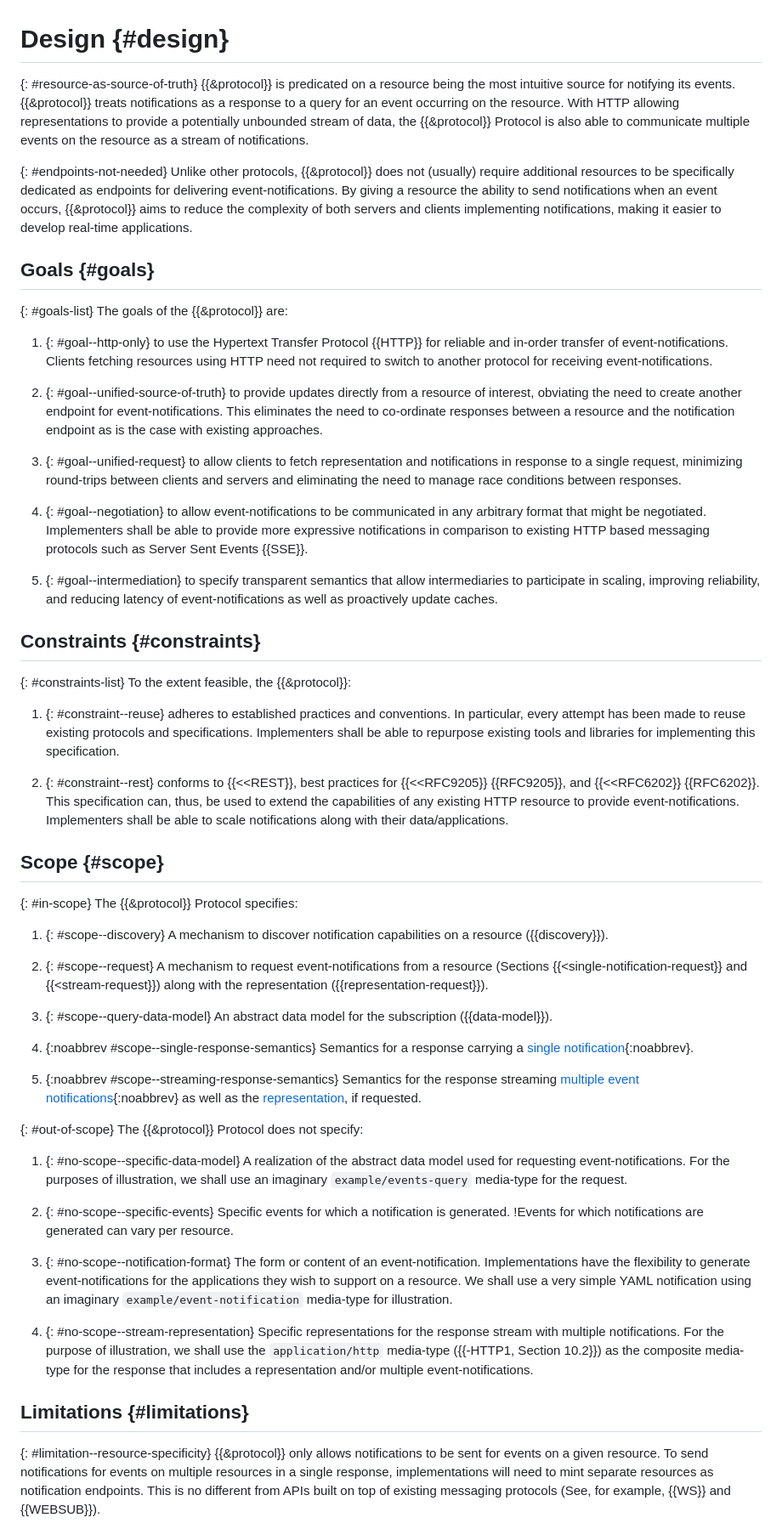
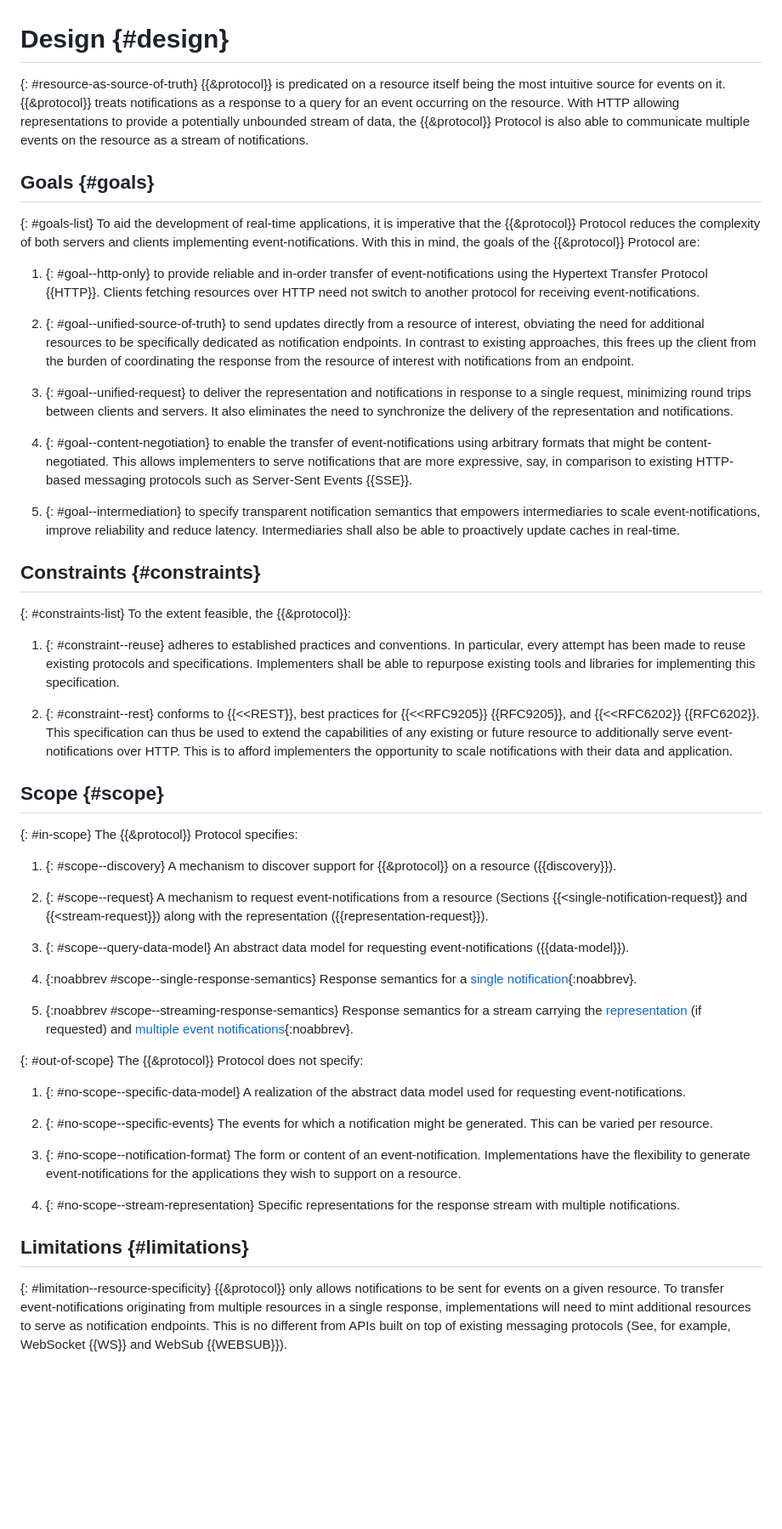
Before and after one commit to CxRes/events-query-test, a Markdown page: sections/design.md, the part around one of its changes. Shown at 85% size. GitHub-like rendering; blank space fills up the shorter version.

Commit message:
feat: Revise Design
- Paragraph on not requiring endpoints has been reworked into Goals,
- Goals and Contraints have been rewritten for clarity,
- Minor edits to Scope and Limitations,
- References to media types used in the document have been removed from Scope.

```diff
--- a/sections/design.md
+++ b/sections/design.md
@@ -1,30 +1,27 @@
 # Design {#design}
 
 {: #resource-as-source-of-truth}
-{{&protocol}} is predicated on a resource being the most intuitive source for notifying its events. {{&protocol}} treats notifications as a response to a query for an event occurring on the resource. With HTTP allowing representations to provide a potentially unbounded stream of data, the {{&protocol}} Protocol is also able to communicate multiple events on the resource as a stream of notifications.
-
-{: #endpoints-not-needed}
-Unlike other protocols, {{&protocol}} does not (usually) require additional resources to be specifically dedicated as endpoints for delivering event-notifications. By giving a resource the ability to send notifications when an event occurs, {{&protocol}} aims to reduce the complexity of both servers and clients implementing notifications, making it easier to develop real-time applications.
+{{&protocol}} is predicated on a resource itself being the most intuitive source for events on it. {{&protocol}} treats notifications as a response to a query for an event occurring on the resource. With HTTP allowing representations to provide a potentially unbounded stream of data, the {{&protocol}} Protocol is also able to communicate multiple events on the resource as a stream of notifications.
 
 ## Goals {#goals}
 
 {: #goals-list}
-The goals of the {{&protocol}} are:
+To aid the development of real-time applications, it is imperative that the {{&protocol}} Protocol reduces the complexity of both servers and clients implementing event-notifications. With this in mind, the goals of the {{&protocol}} Protocol are:
 
 1. {: #goal--http-only}
-to use the Hypertext Transfer Protocol {{HTTP}} for reliable and in-order transfer of event-notifications. Clients fetching resources using HTTP need not required to switch to another protocol for receiving event-notifications.
+to provide reliable and in-order transfer of event-notifications using the Hypertext Transfer Protocol {{HTTP}}. Clients fetching resources over HTTP need not switch to another protocol for receiving event-notifications.
 
 1. {: #goal--unified-source-of-truth}
-to provide updates directly from a resource of interest, obviating the need to create another endpoint for event-notifications. This eliminates the need to co-ordinate responses between a resource and the notification endpoint as is the case with existing approaches.
+to send updates directly from a resource of interest, obviating the need for additional resources to be specifically dedicated as notification endpoints. In contrast to existing approaches, this frees up the client from the burden of coordinating the response from the resource of interest with notifications from an endpoint.
 
 1. {: #goal--unified-request}
-to allow clients to fetch representation and notifications in response to a single request, minimizing round-trips between clients and servers and eliminating the need to manage race conditions between responses.
+to deliver the representation and notifications in response to a single request, minimizing round trips between clients and servers. It also eliminates the need to synchronize the delivery of the representation and notifications.
 
-1. {: #goal--negotiation}
-to allow event-notifications to be communicated in any arbitrary format that might be negotiated. Implementers shall be able to provide more expressive notifications in comparison to existing HTTP based messaging protocols such as Server Sent Events {{SSE}}.
+1. {: #goal--content-negotiation}
+to enable the transfer of event-notifications using arbitrary formats that might be content-negotiated. This allows implementers to serve notifications that are more expressive, say, in comparison to existing HTTP-based messaging protocols such as Server-Sent Events {{SSE}}.
 
 1. {: #goal--intermediation}
-to specify transparent semantics that allow intermediaries to participate in scaling, improving reliability, and reducing latency of event-notifications as well as proactively update caches.
+to specify transparent notification semantics that empowers intermediaries to scale event-notifications, improve reliability and reduce latency. Intermediaries shall also be able to proactively update caches in real-time.
 
 ## Constraints {#constraints}
 
@@ -35,7 +32,7 @@ To the extent feasible, the {{&protocol}}:
 adheres to established practices and conventions. In particular, every attempt has been made to reuse existing protocols and specifications. Implementers shall be able to repurpose existing tools and libraries for implementing this specification.
 
 1. {: #constraint--rest}
-conforms to {{<<REST}}, best practices for {{<<RFC9205}} {{RFC9205}}, and {{<<RFC6202}} {{RFC6202}}. This specification can, thus, be used to extend the capabilities of any existing HTTP resource to provide event-notifications. Implementers shall be able to scale notifications along with their data/applications.
+conforms to {{<<REST}}, best practices for {{<<RFC9205}} {{RFC9205}}, and {{<<RFC6202}} {{RFC6202}}. This specification can thus be used to extend the capabilities of any existing or future resource to additionally serve event-notifications over HTTP. This is to afford implementers the opportunity to scale notifications with their data and application.
 <!--
   See my original comment on the solid/specification Gitter channel on 24 April 2020
   https://matrix.to/#/!PlIOdBsCTDRSCxsTGA:gitter.im/$VgCcuq2HbpLKJvxIw4witAUOsqcdhC98glgzqVI1WOY
@@ -47,39 +44,39 @@ conforms to {{<<REST}}, best practices for {{<<RFC9205}} {{RFC9205}}, and {{<<RF
 The {{&protocol}} Protocol specifies:
 
 1. {: #scope--discovery}
-A mechanism to discover notification capabilities on a resource ({{discovery}}).
+A mechanism to discover support for {{&protocol}} on a resource ({{discovery}}).
 
 1. {: #scope--request}
 A mechanism to request event-notifications from a resource (Sections {{<single-notification-request}} and {{<stream-request}}) along with the representation ({{representation-request}}).
 
 1. {: #scope--query-data-model}
-An abstract data model for the subscription ({{data-model}}).
+An abstract data model for requesting event-notifications ({{data-model}}).
 
 1. {:noabbrev #scope--single-response-semantics}
-Semantics for a response carrying a [single notification](#single-notification-response){:noabbrev}.
+Response semantics for a [single notification](#single-notification-response){:noabbrev}.
 
 1. {:noabbrev #scope--streaming-response-semantics}
-Semantics for the response streaming [multiple event notifications](#stream-response){:noabbrev} as well as the [representation](#representation-response), if requested.
+Response semantics for a stream carrying the [representation](#representation-response) (if requested) and [multiple event notifications](#stream-response){:noabbrev}.
 
 
 {: #out-of-scope}
 The {{&protocol}} Protocol does not specify:
 
 1. {: #no-scope--specific-data-model}
-A realization of the abstract data model used for requesting event-notifications. For the purposes of illustration, we shall use an imaginary `example/events-query` media-type for the request.
+A realization of the abstract data model used for requesting event-notifications.
 
 1. {: #no-scope--specific-events}
-Specific events for which a notification is generated. !Events for which notifications are generated can vary per resource.
+The events for which a notification might be generated. This can be varied per resource.
 
 1. {: #no-scope--notification-format}
-The form or content of an event-notification. Implementations have the flexibility to generate event-notifications for the applications they wish to support on a resource. We shall use a very simple YAML notification using an imaginary `example/event-notification` media-type for illustration.
+The form or content of an event-notification. Implementations have the flexibility to generate event-notifications for the applications they wish to support on a resource.
 
 1. {: #no-scope--stream-representation}
-Specific representations for the response stream with multiple notifications. For the purpose of illustration, we shall use the `application/http` media-type ({{-HTTP1, Section 10.2}}) as the composite media-type for the response that includes a representation and/or multiple event-notifications.
+Specific representations for the response stream with multiple notifications.
 
 ## Limitations {#limitations}
 
 {: #limitation--resource-specificity}
-{{&protocol}} only allows notifications to be sent for events on a given resource. To send notifications for events on multiple resources in a single response, implementations will need to mint separate resources as notification endpoints. This is no different from APIs built on top of existing messaging protocols (See, for example, {{WS}} and {{WEBSUB}}).
+{{&protocol}} only allows notifications to be sent for events on a given resource. To transfer event-notifications originating from multiple resources in a single response, implementations will need to mint additional resources to serve as notification endpoints. This is no different from APIs built on top of existing messaging protocols (See, for example, WebSocket {{WS}} and WebSub {{WEBSUB}}).
 
 {: #limitation--connection-limits}
```
Also changed, not shown: other parts of sections/design.md (+1 -1 lines).
